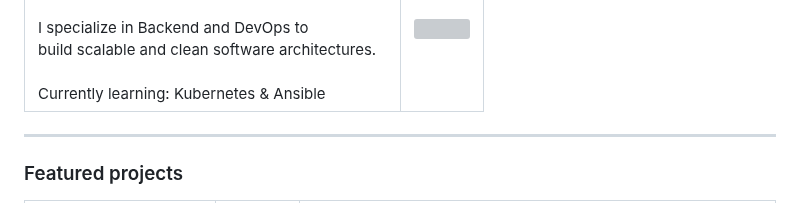
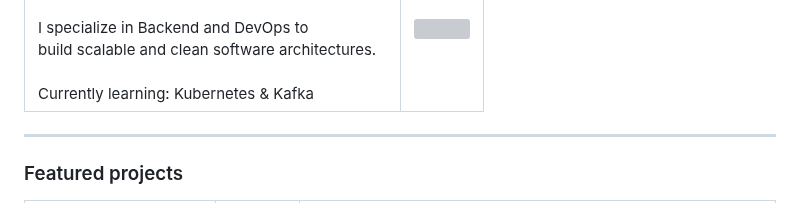
Before and after one commit to bcd-kushal/bcd-kushal, a Markdown page: README.md, the part around the change. Rendered like a GitHub page; grey boxes are pictures that could not be loaded.

```diff
--- a/README.md
+++ b/README.md
@@ -17,7 +17,7 @@
   <td>
     I'm a tech-stack flexible Software Engineer<br/>at Webdenso with 1.5+ years of work experience.<br/><br/>
    I specialize in Backend and DevOps to<br/>build scalable and clean software architectures.<br/><br/>
-   Currently learning: Kubernetes & Ansible
+   Currently learning: Kubernetes & Kafka
   </td>
   <td>
    <img style="height:200px" src="https://github-readme-stats.vercel.app/api?username=bcd-kushal&theme=transparent&hide_border=true&include_all_commits=false&count_private=true"/>
```
